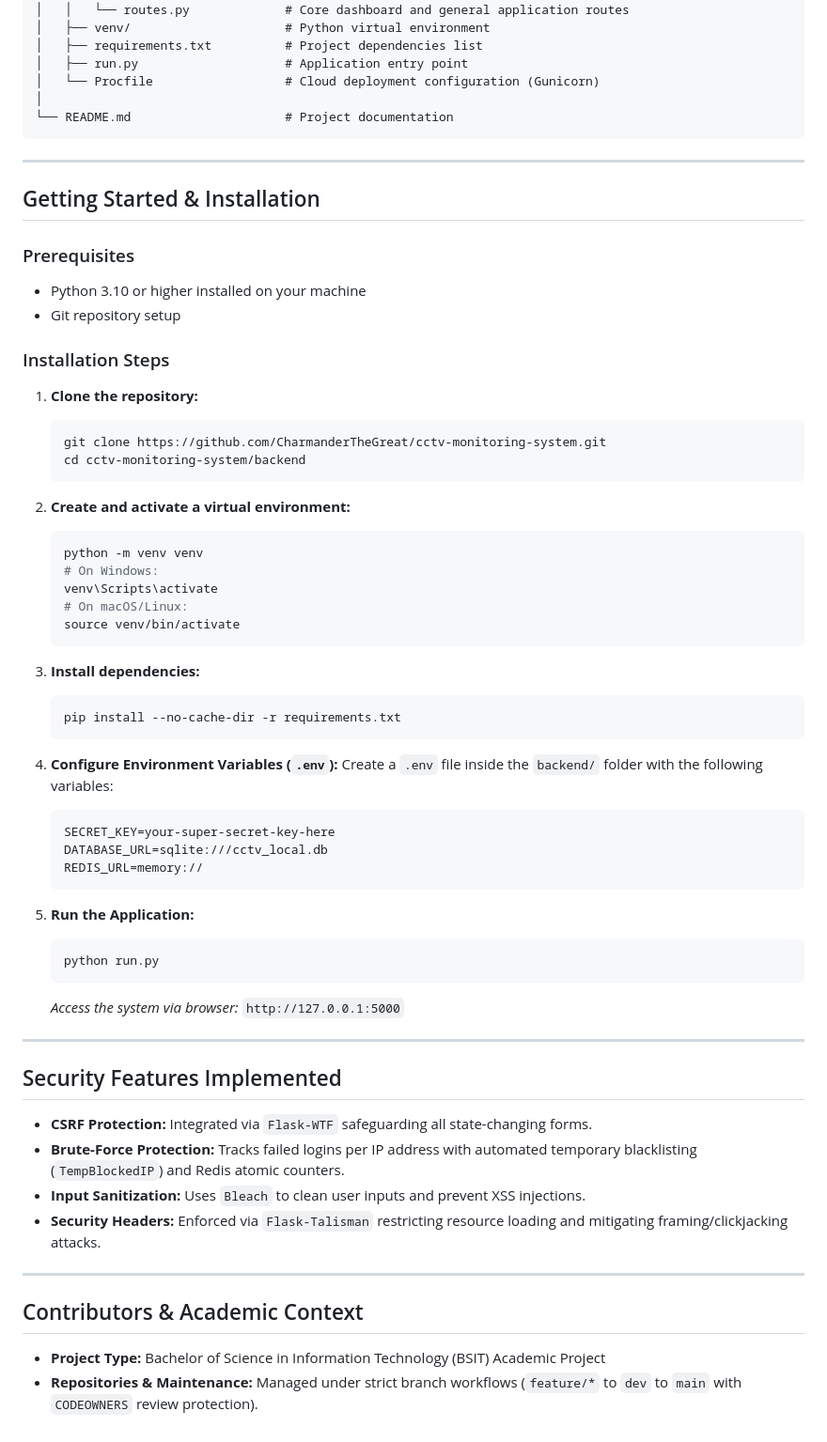
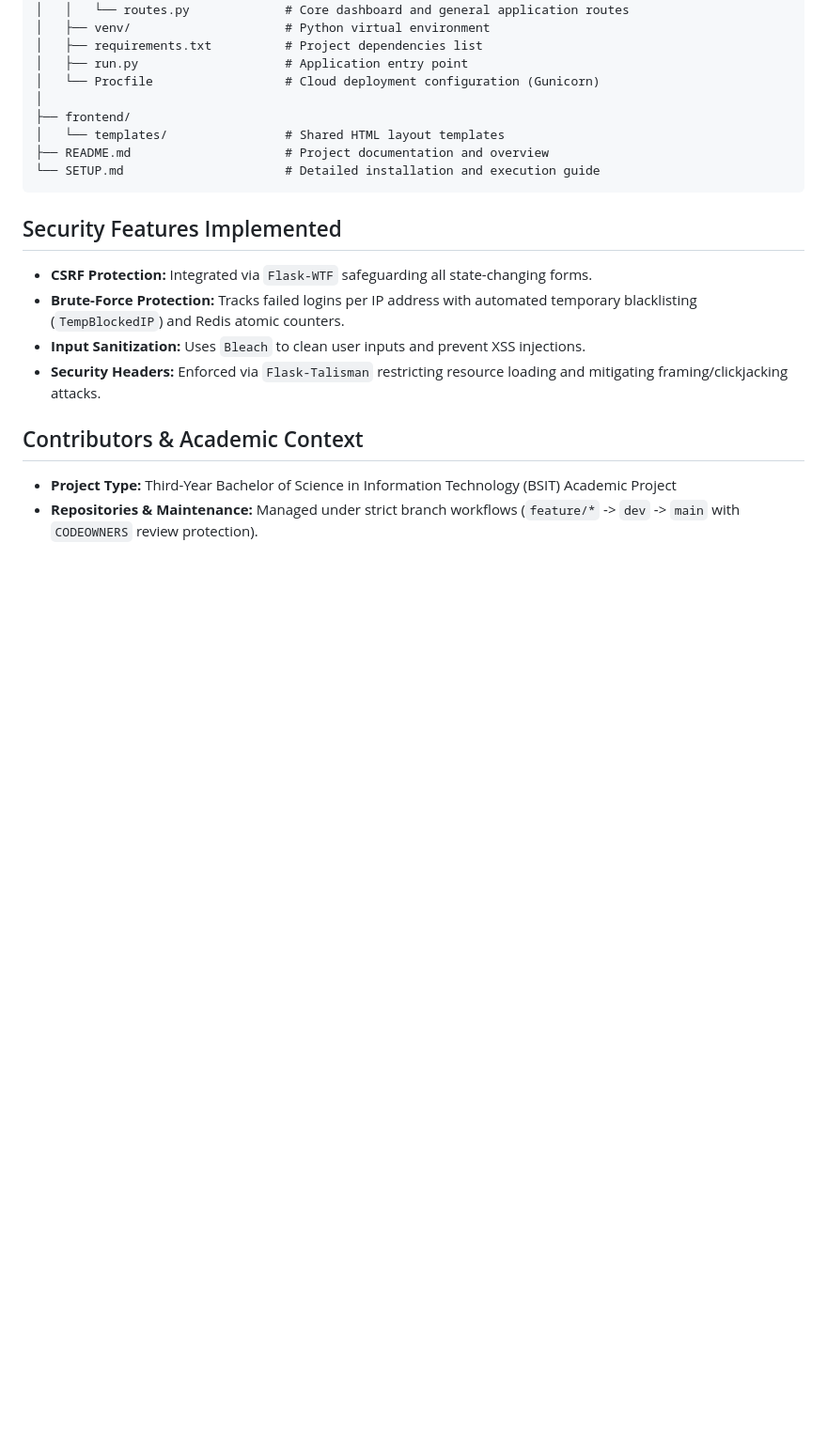
Before and after one commit to CharmanderTheGreat/cctv-monitoring-system, a Markdown page: README.md, the part around one of its changes. Shown at 94% size. Rendered like a GitHub page; blank space fills up the shorter version.

Commit message:
docs: add comprehensive system overview README and detailed local setup guide

````diff
--- a/README.md
+++ b/README.md
@@ -55,54 +52,11 @@ cctv-monitoring-system/
 │   ├── run.py                    # Application entry point
 │   └── Procfile                  # Cloud deployment configuration (Gunicorn)
 │
-└── README.md                     # Project documentation
+├── frontend/
+│   └── templates/                # Shared HTML layout templates
+├── README.md                     # Project documentation and overview
+└── SETUP.md                      # Detailed installation and execution guide
 ```
-
----
-
-## Getting Started & Installation
-
-### Prerequisites
-* Python 3.10 or higher installed on your machine
-* Git repository setup
-
-### Installation Steps
-
-1. **Clone the repository:**
-   ```bash
-   git clone https://github.com/CharmanderTheGreat/cctv-monitoring-system.git
-   cd cctv-monitoring-system/backend
-   ```
-
-2. **Create and activate a virtual environment:**
-   ```bash
-   python -m venv venv
-   # On Windows:
-   venv\Scripts\activate
-   # On macOS/Linux:
-   source venv/bin/activate
-   ```
-
-3. **Install dependencies:**
-   ```bash
-   pip install --no-cache-dir -r requirements.txt
-   ```
-
-4. **Configure Environment Variables (`.env`):**
-   Create a `.env` file inside the `backend/` folder with the following variables:
-   ```env
-   SECRET_KEY=your-super-secret-key-here
-   DATABASE_URL=sqlite:///cctv_local.db
-   REDIS_URL=memory://
-   ```
-
-5. **Run the Application:**
-   ```bash
-   python run.py
-   ```
-   *Access the system via browser:* `http://127.0.0.1:5000`
-
----
 
 ## Security Features Implemented
 
@@ -111,9 +65,7 @@ cctv-monitoring-system/
 * **Input Sanitization:** Uses `Bleach` to clean user inputs and prevent XSS injections.
 * **Security Headers:** Enforced via `Flask-Talisman` restricting resource loading and mitigating framing/clickjacking attacks.
 
----
-
 ## Contributors & Academic Context
 
-* **Project Type:** Bachelor of Science in Information Technology (BSIT) Academic Project
-* **Repositories & Maintenance:** Managed under strict branch workflows (`feature/*` to `dev` to `main` with `CODEOWNERS` review protection).
+* **Project Type:** Third-Year Bachelor of Science in Information Technology (BSIT) Academic Project
+* **Repositories & Maintenance:** Managed under strict branch workflows (`feature/*` -> `dev` -> `main` with `CODEOWNERS` review protection).
````
Also changed, not shown: other parts of README.md (+5 -8 lines), SETUP.md (added, +74 -0 lines).
